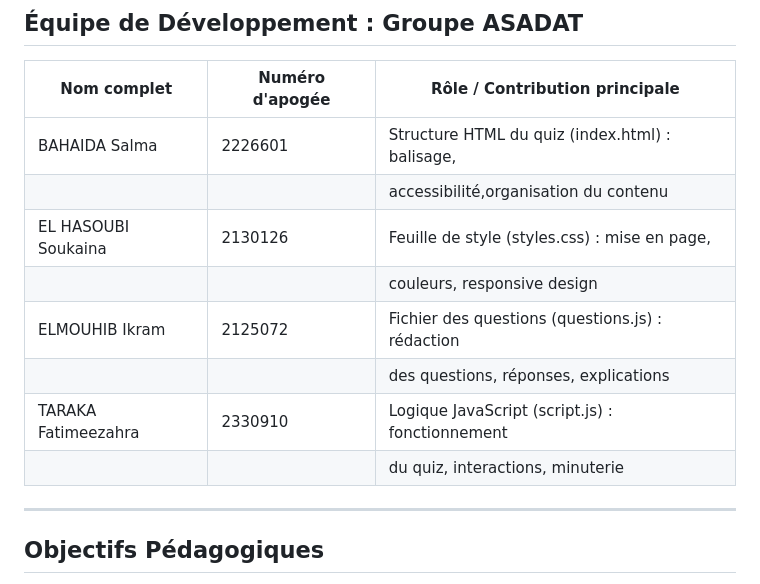
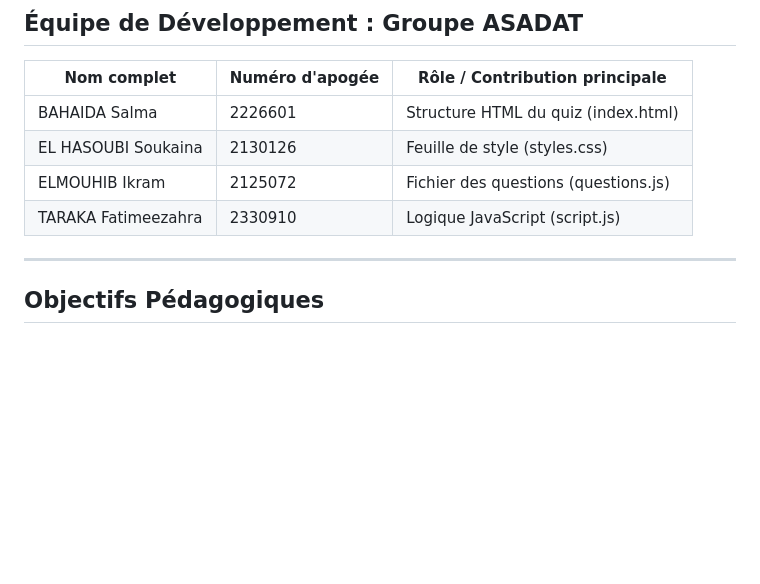
Before and after one commit to soukaina-elhasoubi/quiz-interactif, a Markdown page: README.md, the part around the change. Rendered like a GitHub page; blank space fills up the shorter version.

```diff
--- a/README.md
+++ b/README.md
@@ -19,14 +19,10 @@ Ce projet a été réalisé dans le cadre du module **Programmation Web II : Jav
 
 | Nom complet         | Numéro d'apogée   | Rôle / Contribution principale                  |
 | ------------------- | ----------------- | ----------------------------------------------- |
-| BAHAIDA Salma       | 2226601           | Structure HTML du quiz (index.html) : balisage, |
-|                     |                   | accessibilité,organisation du contenu           |
-| EL HASOUBI Soukaina | 2130126           | Feuille de style (styles.css) : mise en page,   |
-|                     |                   | couleurs, responsive design                     |
-| ELMOUHIB Ikram      | 2125072           | Fichier des questions (questions.js) : rédaction|
-|                     |                   | des questions, réponses, explications           |
-| TARAKA Fatimeezahra | 2330910           | Logique JavaScript (script.js) : fonctionnement |
-|                     |                   | du quiz, interactions, minuterie                |
+| BAHAIDA Salma       | 2226601           | Structure HTML du quiz (index.html)             |
+| EL HASOUBI Soukaina | 2130126           | Feuille de style (styles.css)                   |
+| ELMOUHIB Ikram      | 2125072           | Fichier des questions (questions.js)            |
+| TARAKA Fatimeezahra | 2330910           | Logique JavaScript (script.js)                  |
 
 ---
 
```
